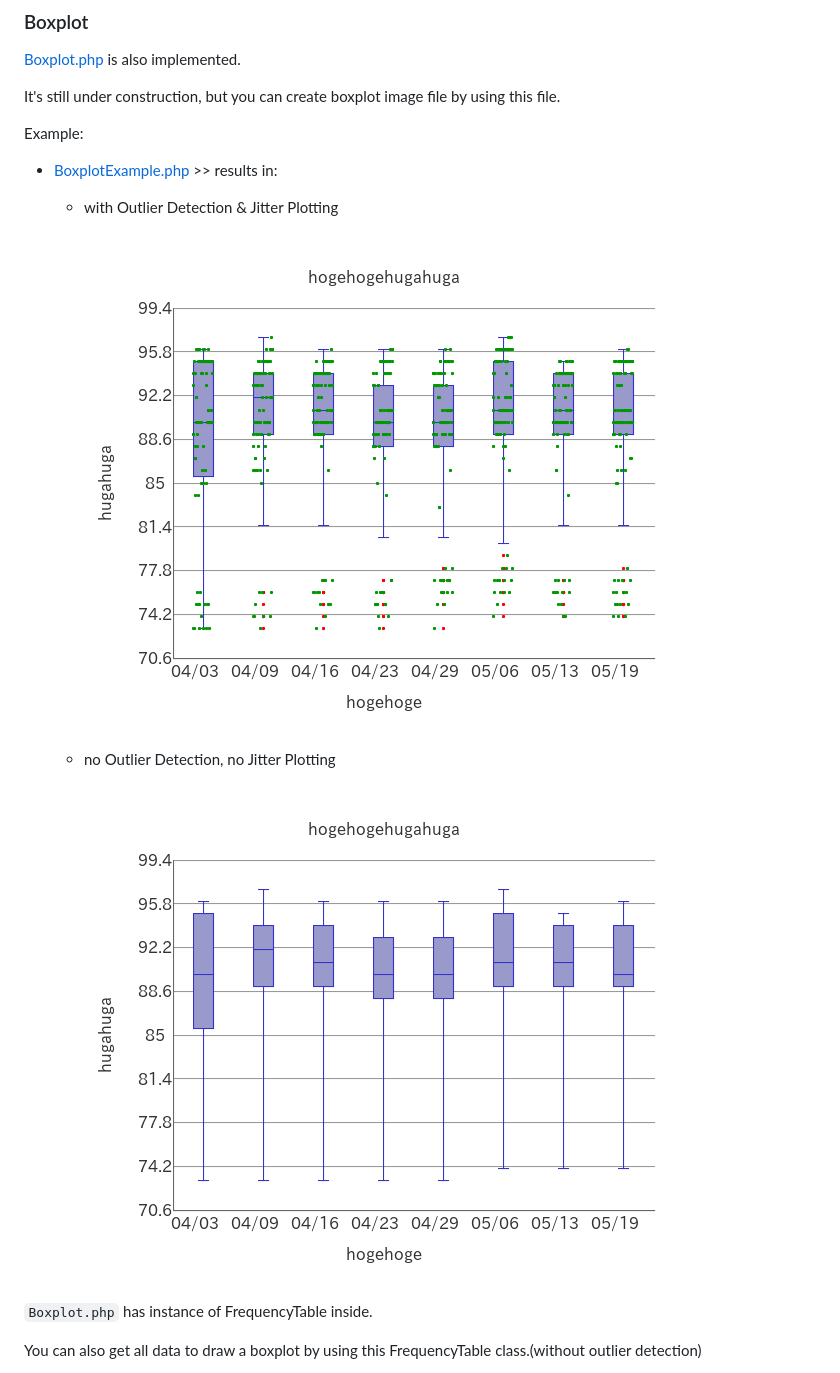
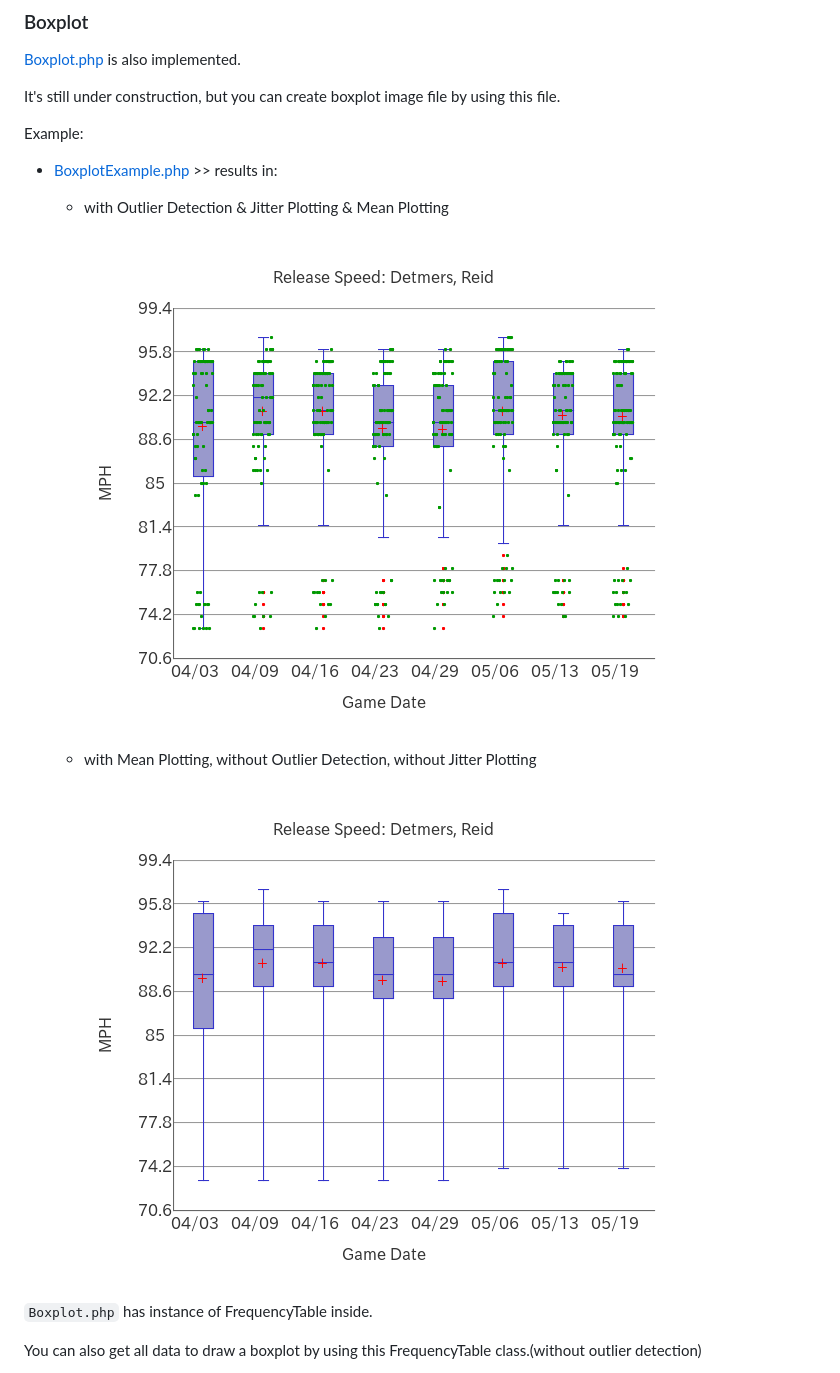
Before and after one commit to macocci7/PHP-FrequencyTable, a Markdown page: README.md, the part around one of its changes. Drawn GitHub-style; pictures changed too: src/img/BoxplotExample672282_01.png, src/img/BoxplotExample672282_02.png.

Commit message:
Update boxplot: add Mean Plotting.

```diff
--- a/README.md
+++ b/README.md
@@ -350,11 +350,11 @@ It's still under construction, but you can create boxplot image file by using th
 
 Example:
 - [BoxplotExample.php](src/BoxplotExample.php) >> results in:
-    - with Outlier Detection & Jitter Plotting
+    - with Outlier Detection & Jitter Plotting & Mean Plotting
 
         ![BoxplotExample672282_01.png](src/img/BoxplotExample672282_01.png)
 
-    - no Outlier Detection, no Jitter Plotting
+    - with Mean Plotting, without Outlier Detection, without Jitter Plotting
 
         ![BoxplotExample672282_02.png](src/img/BoxplotExample672282_02.png)
 
```
Also changed, not shown: other parts of README.md (+1 -1 lines), src/img/BoxplotExample.png (deleted), 2 other files.
